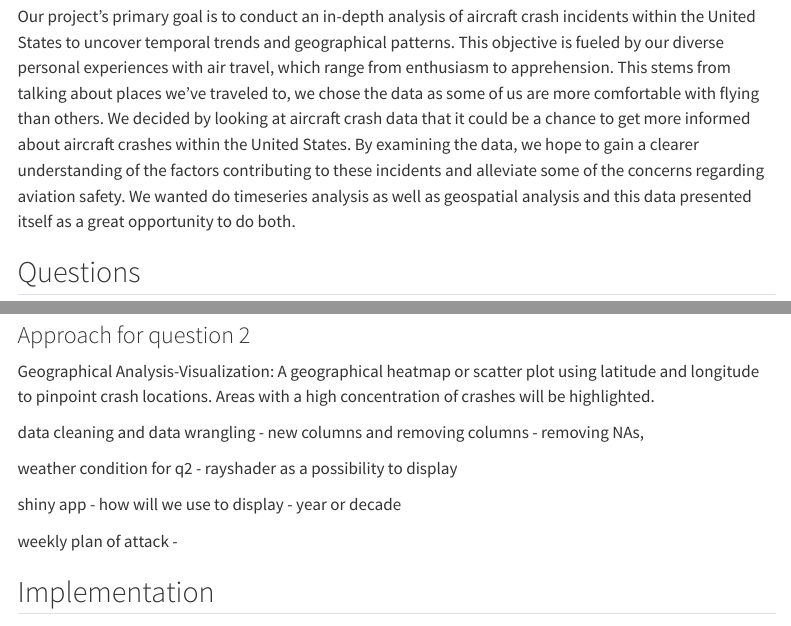
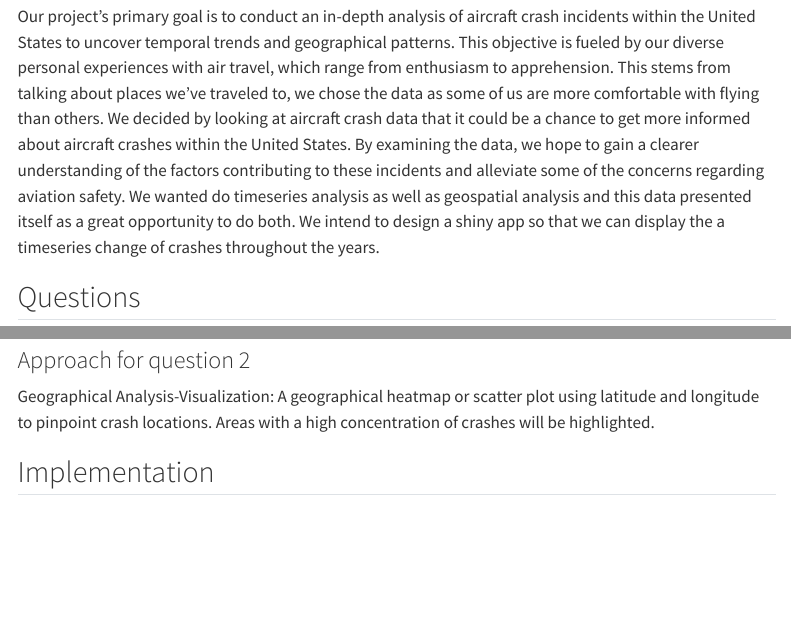
Before and after one commit to INFO526-DataViz/project-final-Infographic-Innovators, a Quarto document (proposal.qmd): the page in a window 1100 px wide, from 1450 px down, and a second part further down, joined at a grey line. Rendered offline with R 4.5, knitr and Pandoc in place of Quarto, with nearby package versions; some code elsewhere in the file could not run offline; menus at the side of the page are left out; column names are cleaned by a stand-in for the janitor package.

Commit message:
shiny app mention

```diff
--- a/proposal.qmd
+++ b/proposal.qmd
@@ -71,7 +71,7 @@ flights_ntsb |>
 
 ## Value
 
-Our project's primary goal is to conduct an in-depth analysis of aircraft crash incidents within the United States to uncover temporal trends and geographical patterns. This objective is fueled by our diverse personal experiences with air travel, which range from enthusiasm to apprehension. This stems from talking about places we've traveled to, we chose the data as some of us are more comfortable with flying than others. We decided by looking at aircraft crash data that it could be a chance to get more informed about aircraft crashes within the United States. By examining the data, we hope to gain a clearer understanding of the factors contributing to these incidents and alleviate some of the concerns regarding aviation safety. We wanted do timeseries analysis as well as geospatial analysis and this data presented itself as a great opportunity to do both.
+Our project's primary goal is to conduct an in-depth analysis of aircraft crash incidents within the United States to uncover temporal trends and geographical patterns. This objective is fueled by our diverse personal experiences with air travel, which range from enthusiasm to apprehension. This stems from talking about places we've traveled to, we chose the data as some of us are more comfortable with flying than others. We decided by looking at aircraft crash data that it could be a chance to get more informed about aircraft crashes within the United States. By examining the data, we hope to gain a clearer understanding of the factors contributing to these incidents and alleviate some of the concerns regarding aviation safety. We wanted do timeseries analysis as well as geospatial analysis and this data presented itself as a great opportunity to do both. We intend to design a shiny app so that we can display the a timeseries change of crashes throughout the years.
 
 ## Questions
 
@@ -94,14 +94,6 @@ Time-based Analysis -Visualization: Line graphs with "Event date" on the x-axis,
 ### Approach for question 2
 
 Geographical Analysis-Visualization: A geographical heatmap or scatter plot using latitude and longitude to pinpoint crash locations. Areas with a high concentration of crashes will be highlighted.
-
-data cleaning and data wrangling - new columns and removing columns - removing NAs,
-
-weather condition for q2 - rayshader as a possibility to display
-
-shiny app - how will we use to display - year or decade
-
-weekly plan of attack -
 
 ## Implementation
 
```
